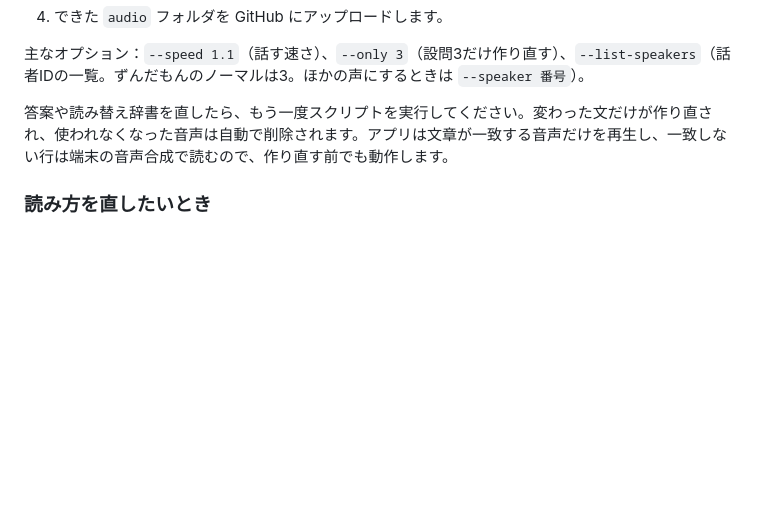
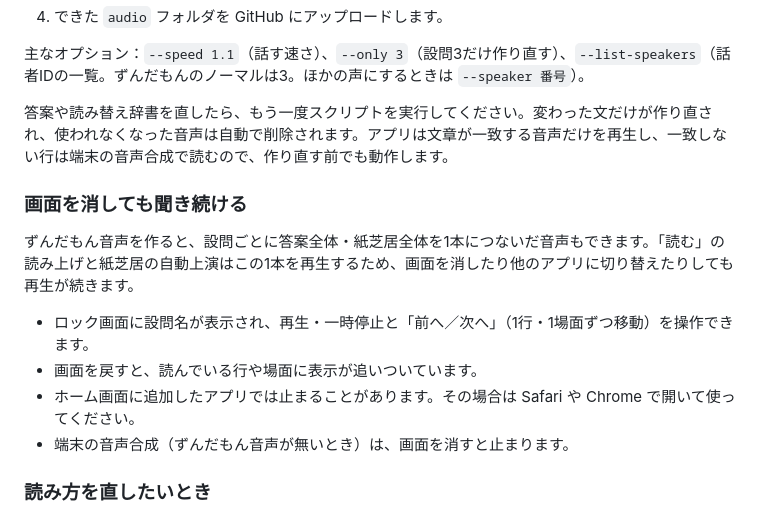
Before and after one commit to berutunoyoshi/-, a Markdown page: README.md, the part around the change. Drawn GitHub-style; blank space fills up the shorter version.

```diff
--- a/README.md
+++ b/README.md
@@ -73,6 +73,15 @@ Private リポジトリでは GitHub Actions の無料枠（月2,000分）を使
 
 答案や読み替え辞書を直したら、もう一度スクリプトを実行してください。変わった文だけが作り直され、使われなくなった音声は自動で削除されます。アプリは文章が一致する音声だけを再生し、一致しない行は端末の音声合成で読むので、作り直す前でも動作します。
 
+### 画面を消しても聞き続ける
+
+ずんだもん音声を作ると、設問ごとに答案全体・紙芝居全体を1本につないだ音声もできます。「読む」の読み上げと紙芝居の自動上演はこの1本を再生するため、画面を消したり他のアプリに切り替えたりしても再生が続きます。
+
+- ロック画面に設問名が表示され、再生・一時停止と「前へ／次へ」（1行・1場面ずつ移動）を操作できます。
+- 画面を戻すと、読んでいる行や場面に表示が追いついています。
+- ホーム画面に追加したアプリでは止まることがあります。その場合は Safari や Chrome で開いて使ってください。
+- 端末の音声合成（ずんだもん音声が無いとき）は、画面を消すと止まります。
+
 ### 読み方を直したいとき
 
 `reading.js` に `["書いてある文字", "読ませたい読み"]` を追加します。ブラウザの読み上げと VOICEVOX の両方に効きます。
```
